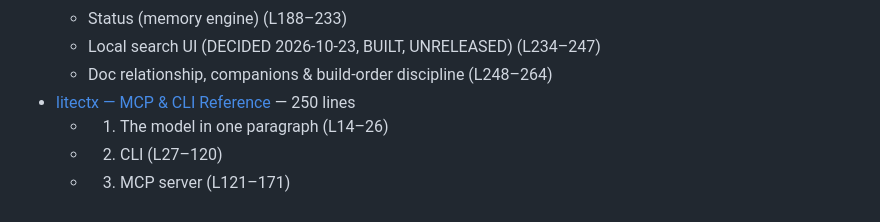
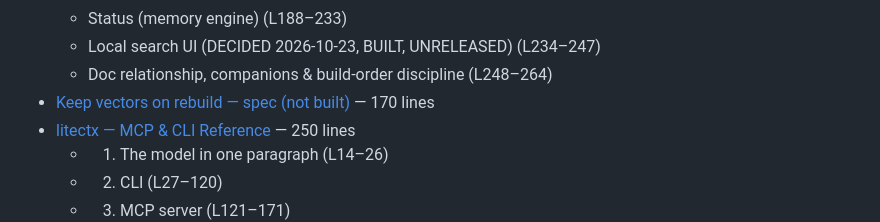
Before and after one commit to hamr0/litectx, a Markdown page: docs/index.md, the part around the change. GitHub-like rendering.

```diff
--- a/docs/index.md
+++ b/docs/index.md
@@ -115,6 +115,7 @@ _Generated by `docs-builder.cjs index-flat` — the ONE index, rebuilt every reo
   - Status (memory engine) (L188–233)
   - Local search UI (DECIDED 2026-10-23, BUILT, UNRELEASED) (L234–247)
   - Doc relationship, companions & build-order discipline (L248–264)
+- [Keep vectors on rebuild — spec (not built)](product/keep-vectors-on-rebuild.md) — 170 lines
 - [litectx — MCP & CLI Reference](product/mcp-cli-reference.md) — 250 lines
   - 1. The model in one paragraph (L14–26)
   - 2. CLI (L27–120)
```
Also changed, not shown: docs/product/keep-vectors-on-rebuild.md (added, +170 -0 lines).
